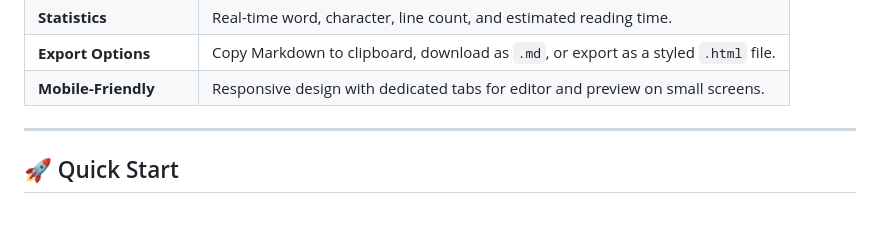
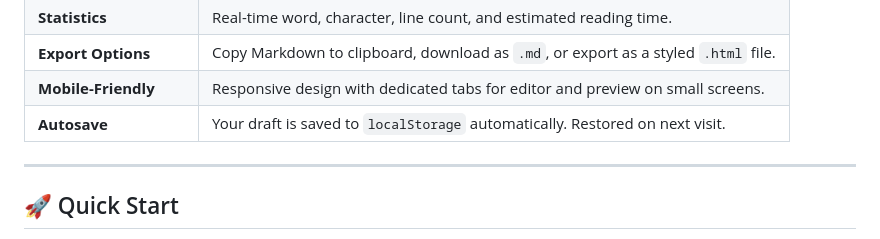
Before and after one commit to OkamiCoder/MarkEditor, a Markdown page: README.md, the part around the change. GitHub-like rendering.

```diff
--- a/README.md
+++ b/README.md
@@ -28,6 +28,7 @@ MarkEditor is a lightweight, zero-setup Markdown editor that runs entirely in yo
 | **Statistics** | Real-time word, character, line count, and estimated reading time. |
 | **Export Options** | Copy Markdown to clipboard, download as `.md`, or export as a styled `.html` file. |
 | **Mobile-Friendly** | Responsive design with dedicated tabs for editor and preview on small screens. |
+| **Autosave** | Your draft is saved to `localStorage` automatically. Restored on next visit. |
 
 ---
 
```
